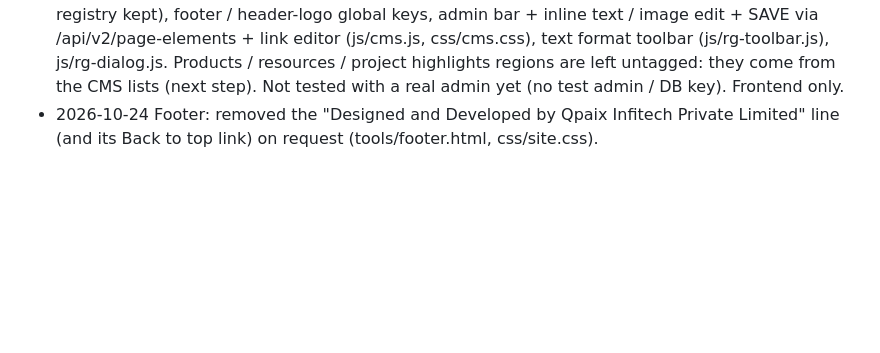
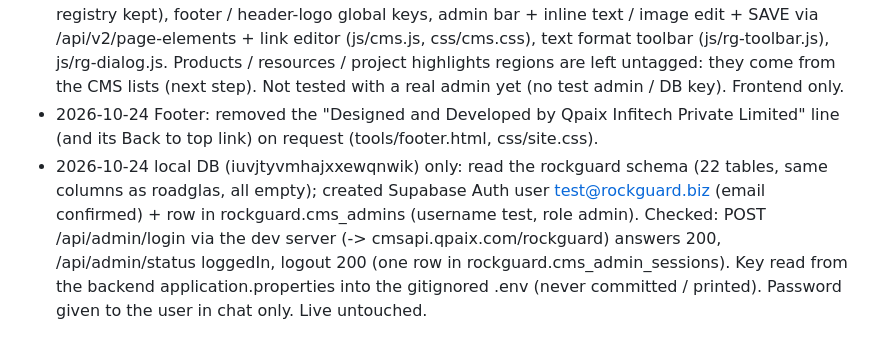
Before and after one commit to tender-svg/rockguard, a Markdown page: CHANGES_LOG.md, the part around the change. Rendered like a GitHub page; blank space fills up the shorter version.

Commit message:
Log local DB read and test admin

```diff
--- a/CHANGES_LOG.md
+++ b/CHANGES_LOG.md
@@ -10,3 +10,4 @@ Dated list of changes to this site. Details of bigger features go in CHANGES.md.
 - 2026-10-24 Support dropdown was always visible (it was rendered open): now rendered hidden and opened by js/site.js on hover / click (tools/build-pages.js).
 - Step 4 (live editor, in progress): stable data-cms keys (tools/cms-tag.js + tools/cms-keys.json, registry kept), footer / header-logo global keys, admin bar + inline text / image edit + SAVE via /api/v2/page-elements + link editor (js/cms.js, css/cms.css), text format toolbar (js/rg-toolbar.js), js/rg-dialog.js. Products / resources / project highlights regions are left untagged: they come from the CMS lists (next step). Not tested with a real admin yet (no test admin / DB key). Frontend only.
 - 2026-10-24 Footer: removed the "Designed and Developed by Qpaix Infitech Private Limited" line (and its Back to top link) on request (tools/footer.html, css/site.css).
+- 2026-10-24 local DB (iuvjtyvmhajxxewqnwik) only: read the rockguard schema (22 tables, same columns as roadglas, all empty); created Supabase Auth user test@rockguard.biz (email confirmed) + row in rockguard.cms_admins (username test, role admin). Checked: POST /api/admin/login via the dev server (-> cmsapi.qpaix.com/rockguard) answers 200, /api/admin/status loggedIn, logout 200 (one row in rockguard.cms_admin_sessions). Key read from the backend application.properties into the gitignored .env (never committed / printed). Password given to the user in chat only. Live untouched.
```
